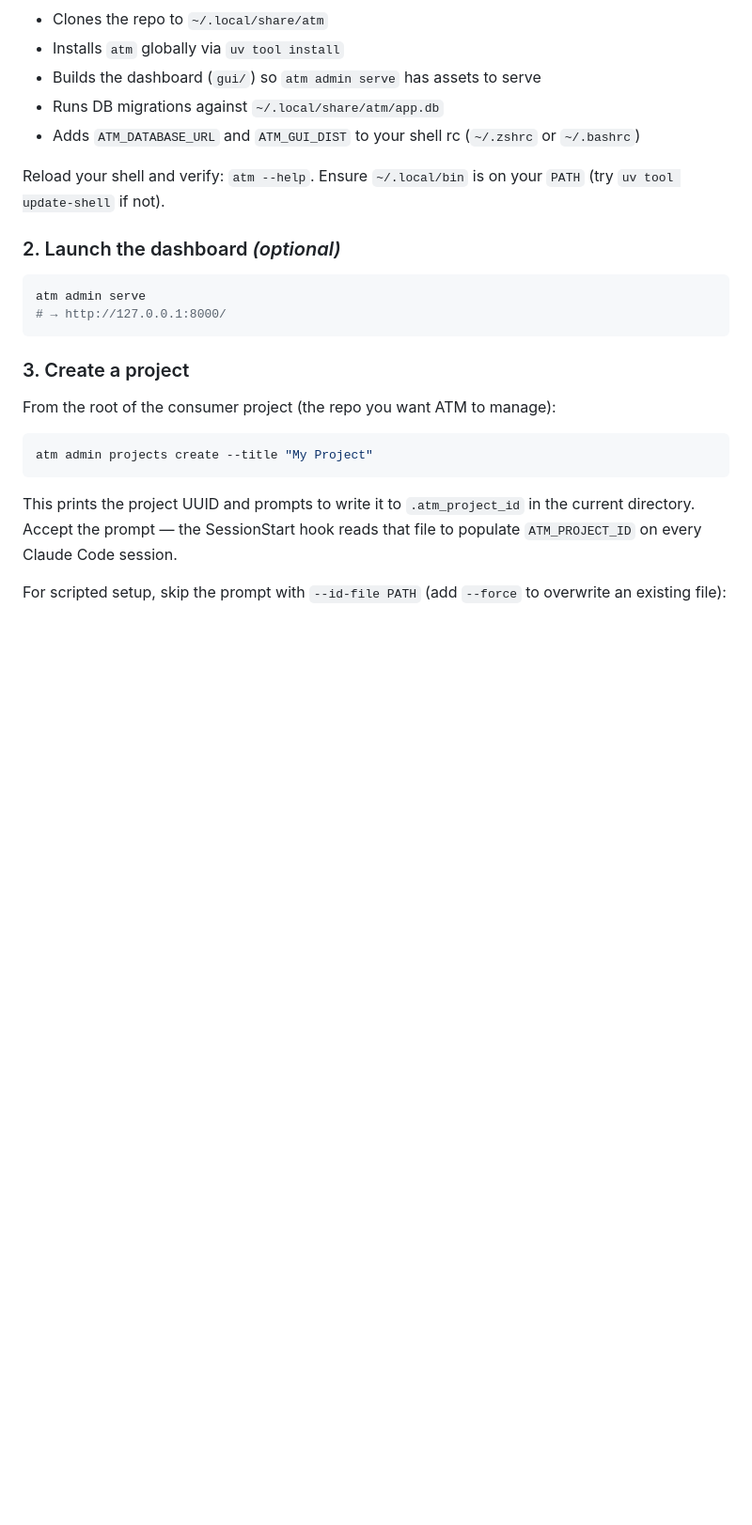
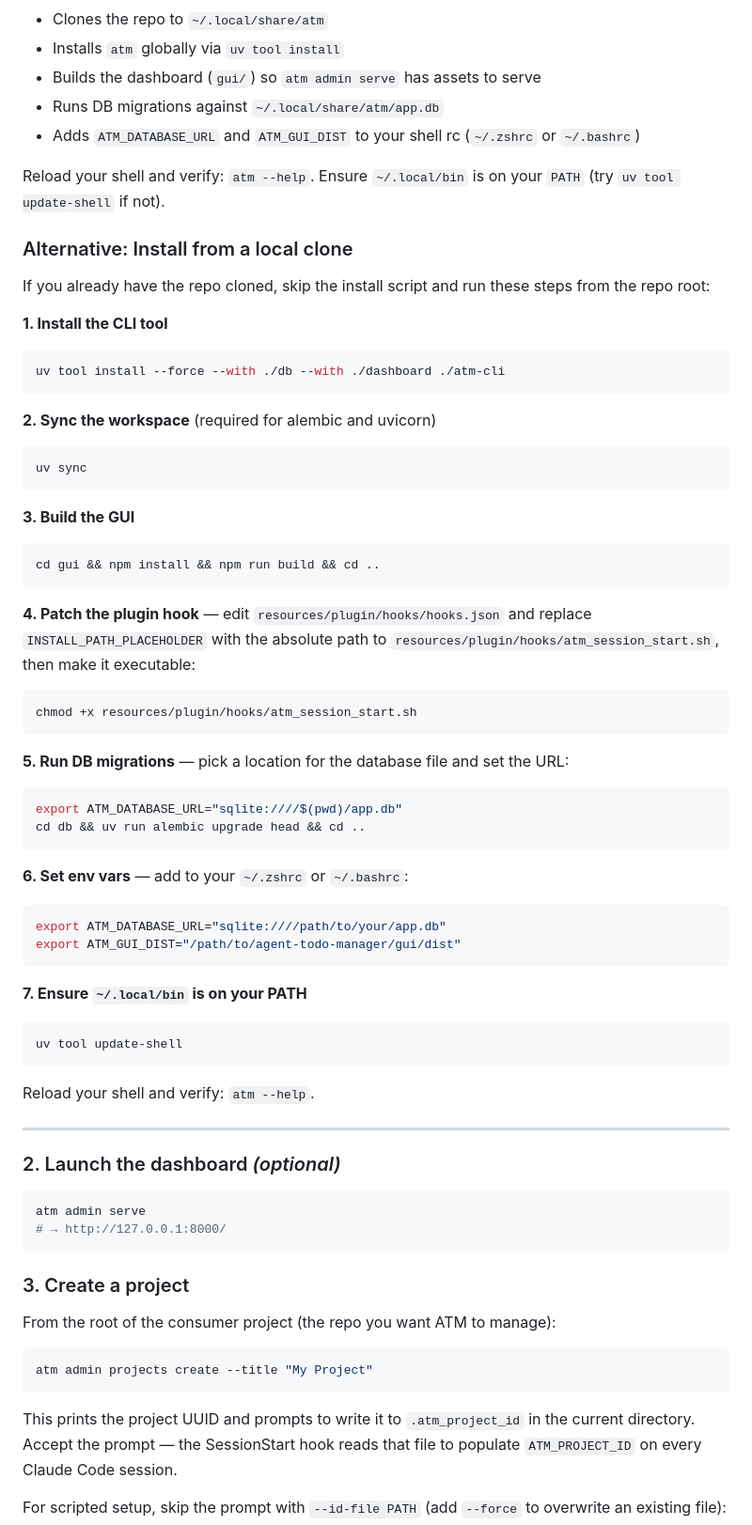
Before and after one commit to mllnelsson/agent-todo-manager, a Markdown page: README.md, the part around the change. Shown at 94% size. Drawn GitHub-style; blank space fills up the shorter version.

Commit message:
update for local install instructions

````diff
--- a/README.md
+++ b/README.md
@@ -59,6 +59,51 @@ The install script:
 - Adds `ATM_DATABASE_URL` and `ATM_GUI_DIST` to your shell rc (`~/.zshrc` or `~/.bashrc`)
 
 Reload your shell and verify: `atm --help`. Ensure `~/.local/bin` is on your `PATH` (try `uv tool update-shell` if not).
+
+### Alternative: Install from a local clone
+
+If you already have the repo cloned, skip the install script and run these steps from the repo root:
+
+**1. Install the CLI tool**
+```sh
+uv tool install --force --with ./db --with ./dashboard ./atm-cli
+```
+
+**2. Sync the workspace** (required for alembic and uvicorn)
+```sh
+uv sync
+```
+
+**3. Build the GUI**
+```sh
+cd gui && npm install && npm run build && cd ..
+```
+
+**4. Patch the plugin hook** — edit `resources/plugin/hooks/hooks.json` and replace `INSTALL_PATH_PLACEHOLDER` with the absolute path to `resources/plugin/hooks/atm_session_start.sh`, then make it executable:
+```sh
+chmod +x resources/plugin/hooks/atm_session_start.sh
+```
+
+**5. Run DB migrations** — pick a location for the database file and set the URL:
+```sh
+export ATM_DATABASE_URL="sqlite:////$(pwd)/app.db"
+cd db && uv run alembic upgrade head && cd ..
+```
+
+**6. Set env vars** — add to your `~/.zshrc` or `~/.bashrc`:
+```sh
+export ATM_DATABASE_URL="sqlite:////path/to/your/app.db"
+export ATM_GUI_DIST="/path/to/agent-todo-manager/gui/dist"
+```
+
+**7. Ensure `~/.local/bin` is on your PATH**
+```sh
+uv tool update-shell
+```
+
+Reload your shell and verify: `atm --help`.
+
+---
 
 ### 2. Launch the dashboard *(optional)*
 
````
